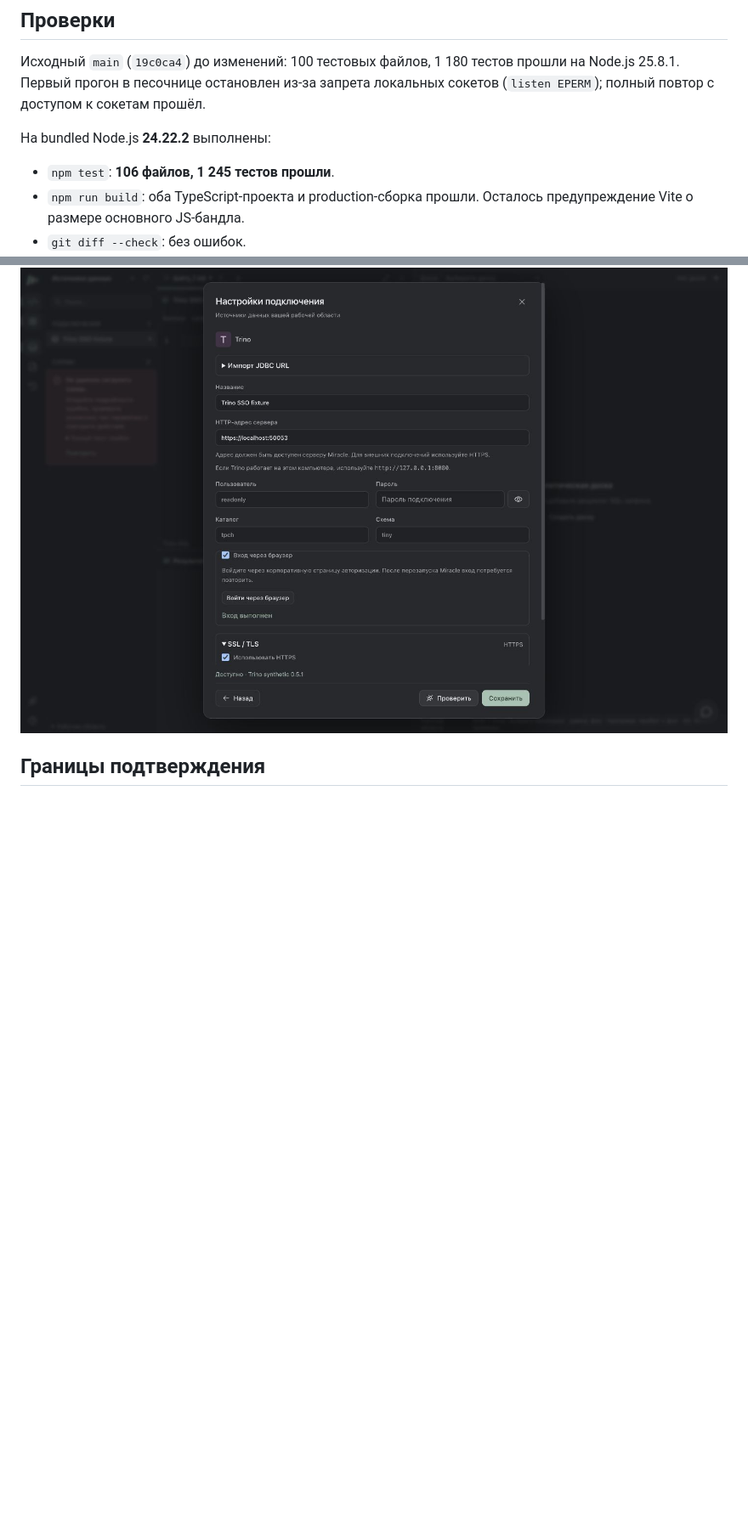
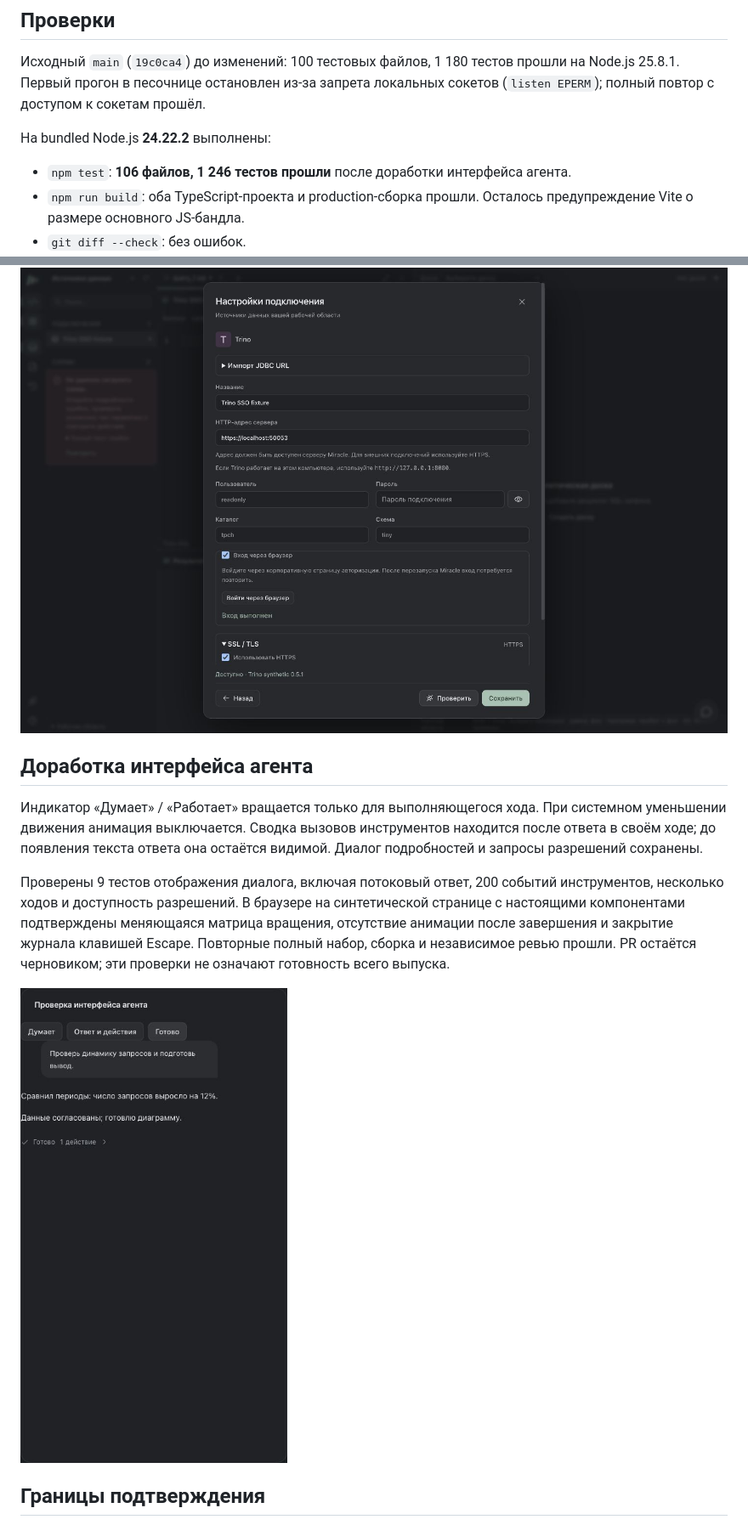
Before and after one commit to Manannikov-Nikita/miracle, a Markdown page: docs/release-validation-0.5.1.md, 2 parts joined by grey strips. Shown at 85% size. Rendered like a GitHub page; pictures changed too: docs/assets/release-0.5.1-agent-activity.jpg (added); blank space fills up the shorter version.

Commit message:
fix: animate agent activity and show it below replies

```diff
--- a/docs/release-validation-0.5.1.md
+++ b/docs/release-validation-0.5.1.md
@@ -14,7 +14,7 @@
 
 На bundled Node.js **24.22.2** выполнены:
 
-- `npm test`: **106 файлов, 1 245 тестов прошли**.
+- `npm test`: **106 файлов, 1 246 тестов прошли** после доработки интерфейса агента.
 - `npm run build`: оба TypeScript-проекта и production-сборка прошли. Осталось предупреждение Vite о размере основного JS-бандла.
 - `git diff --check`: без ошибок.
 - Независимое ревью: исправлены и повторно проверены блокировка пустого SSO username, откат активной доски на старую ревизию и исключение Bearer-токенов из ошибок. Открытых замечаний не осталось.
@@ -34,6 +34,14 @@
 
 ![Trino: вход выполнен и подключение доступно](assets/release-0.5.1-trino.jpg)
 
+## Доработка интерфейса агента
+
+Индикатор «Думает» / «Работает» вращается только для выполняющегося хода. При системном уменьшении движения анимация выключается. Сводка вызовов инструментов находится после ответа в своём ходе; до появления текста ответа она остаётся видимой. Диалог подробностей и запросы разрешений сохранены.
+
+Проверены 9 тестов отображения диалога, включая потоковый ответ, 200 событий инструментов, несколько ходов и доступность разрешений. В браузере на синтетической странице с настоящими компонентами подтверждены меняющаяся матрица вращения, отсутствие анимации после завершения и закрытие журнала клавишей Escape. Повторные полный набор, сборка и независимое ревью прошли. PR остаётся черновиком; эти проверки не означают готовность всего выпуска.
+
+![Действия расположены под ответом агента](assets/release-0.5.1-agent-activity.jpg)
+
 ## Границы подтверждения
 
 Корпоративный адрес и IdP пользователя не используются в тестах. Локальные HTTPS/OAuth и CLI-фикстуры подтверждают протокол, но не заменяют проверку конкретного корпоративного развёртывания и реальных провайдеров. Публикация и установочные проверки четырёх платформ относятся к отдельной приёмке выпуска.
```
Also changed, not shown: .github/release-notes/0.5.1.md (+1 -0 lines), 4 other files.
